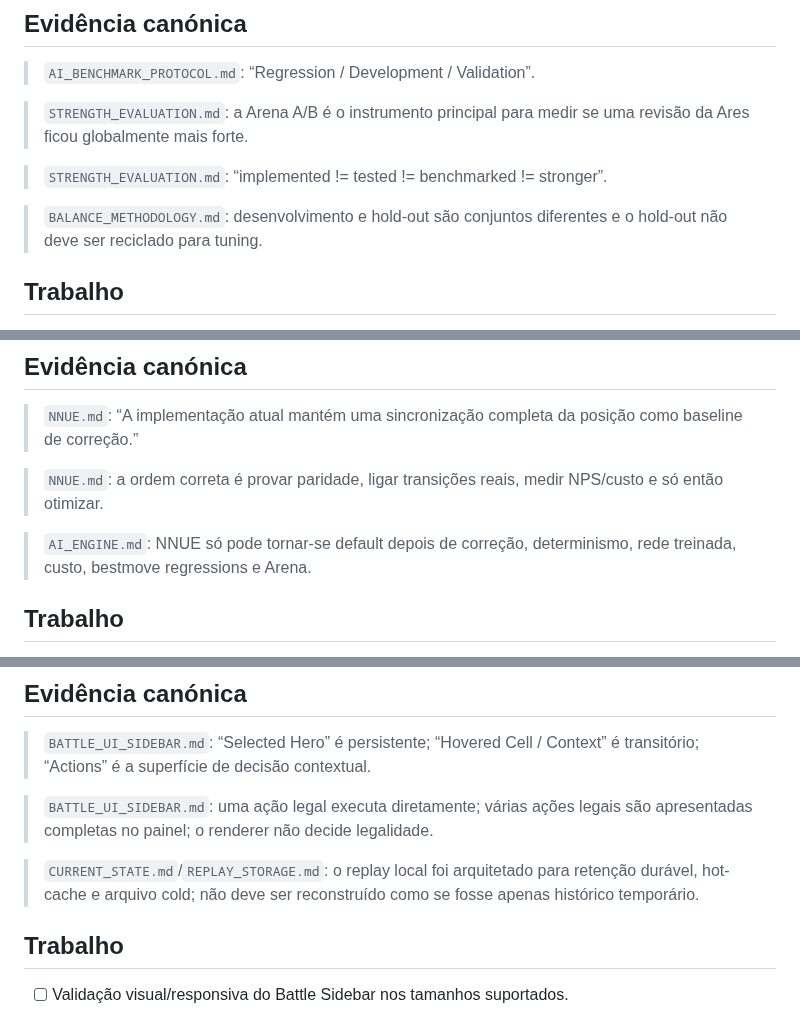
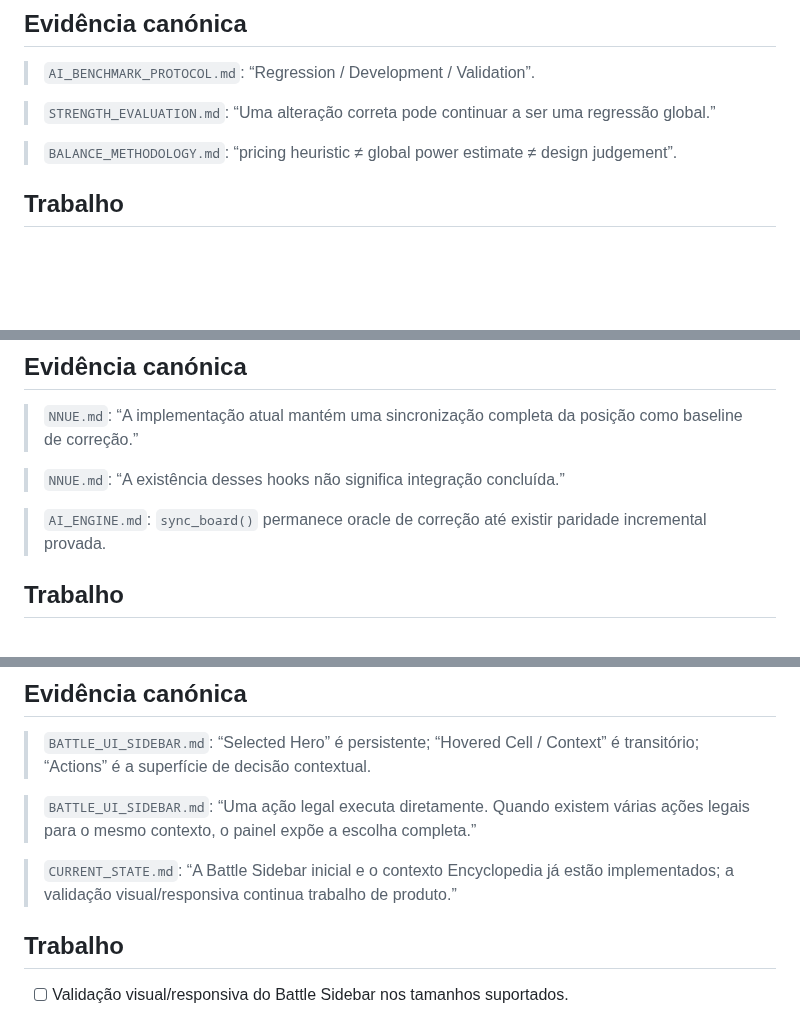
Before and after one commit to Siuo-Player/RedWar, a Markdown page: docs/ROADMAP.md, 3 parts joined by grey strips. GitHub-like rendering; blank space fills up the shorter version.

Commit message:
docs: align roadmap citations with canonical wording

```diff
--- a/docs/ROADMAP.md
+++ b/docs/ROADMAP.md
@@ -75,11 +75,9 @@ CI verde é condição necessária para mudanças de código, mas não é prova
 
 > `AI_BENCHMARK_PROTOCOL.md`: “Regression / Development / Validation”.
 
-> `STRENGTH_EVALUATION.md`: a Arena A/B é o instrumento principal para medir se uma revisão da Ares ficou globalmente mais forte.
+> `STRENGTH_EVALUATION.md`: “Uma alteração correta pode continuar a ser uma regressão global.”
 
-> `STRENGTH_EVALUATION.md`: “implemented != tested != benchmarked != stronger”.
-
-> `BALANCE_METHODOLOGY.md`: desenvolvimento e hold-out são conjuntos diferentes e o hold-out não deve ser reciclado para tuning.
+> `BALANCE_METHODOLOGY.md`: “pricing heuristic ≠ global power estimate ≠ design judgement”.
 
 ## Trabalho
 
@@ -131,9 +129,9 @@ CI verde é condição necessária para mudanças de código, mas não é prova
 
 > `NNUE.md`: “A implementação atual mantém uma sincronização completa da posição como baseline de correção.”
 
-> `NNUE.md`: a ordem correta é provar paridade, ligar transições reais, medir NPS/custo e só então otimizar.
+> `NNUE.md`: “A existência desses hooks não significa integração concluída.”
 
-> `AI_ENGINE.md`: NNUE só pode tornar-se default depois de correção, determinismo, rede treinada, custo, bestmove regressions e Arena.
+> `AI_ENGINE.md`: `sync_board()` permanece oracle de correção até existir paridade incremental provada.
 
 ## Trabalho
 
@@ -159,9 +157,9 @@ CI verde é condição necessária para mudanças de código, mas não é prova
 
 > `BATTLE_UI_SIDEBAR.md`: “Selected Hero” é persistente; “Hovered Cell / Context” é transitório; “Actions” é a superfície de decisão contextual.
 
-> `BATTLE_UI_SIDEBAR.md`: uma ação legal executa diretamente; várias ações legais são apresentadas completas no painel; o renderer não decide legalidade.
+> `BATTLE_UI_SIDEBAR.md`: “Uma ação legal executa diretamente. Quando existem várias ações legais para o mesmo contexto, o painel expõe a escolha completa.”
 
-> `CURRENT_STATE.md`/`REPLAY_STORAGE.md`: o replay local foi arquitetado para retenção durável, hot-cache e arquivo cold; não deve ser reconstruído como se fosse apenas histórico temporário.
+> `CURRENT_STATE.md`: “A Battle Sidebar inicial e o contexto Encyclopedia já estão implementados; a validação visual/responsiva continua trabalho de produto.”
 
 ## Trabalho
 
```
Also changed, not shown: other parts of docs/ROADMAP.md (+2 -2 lines).
